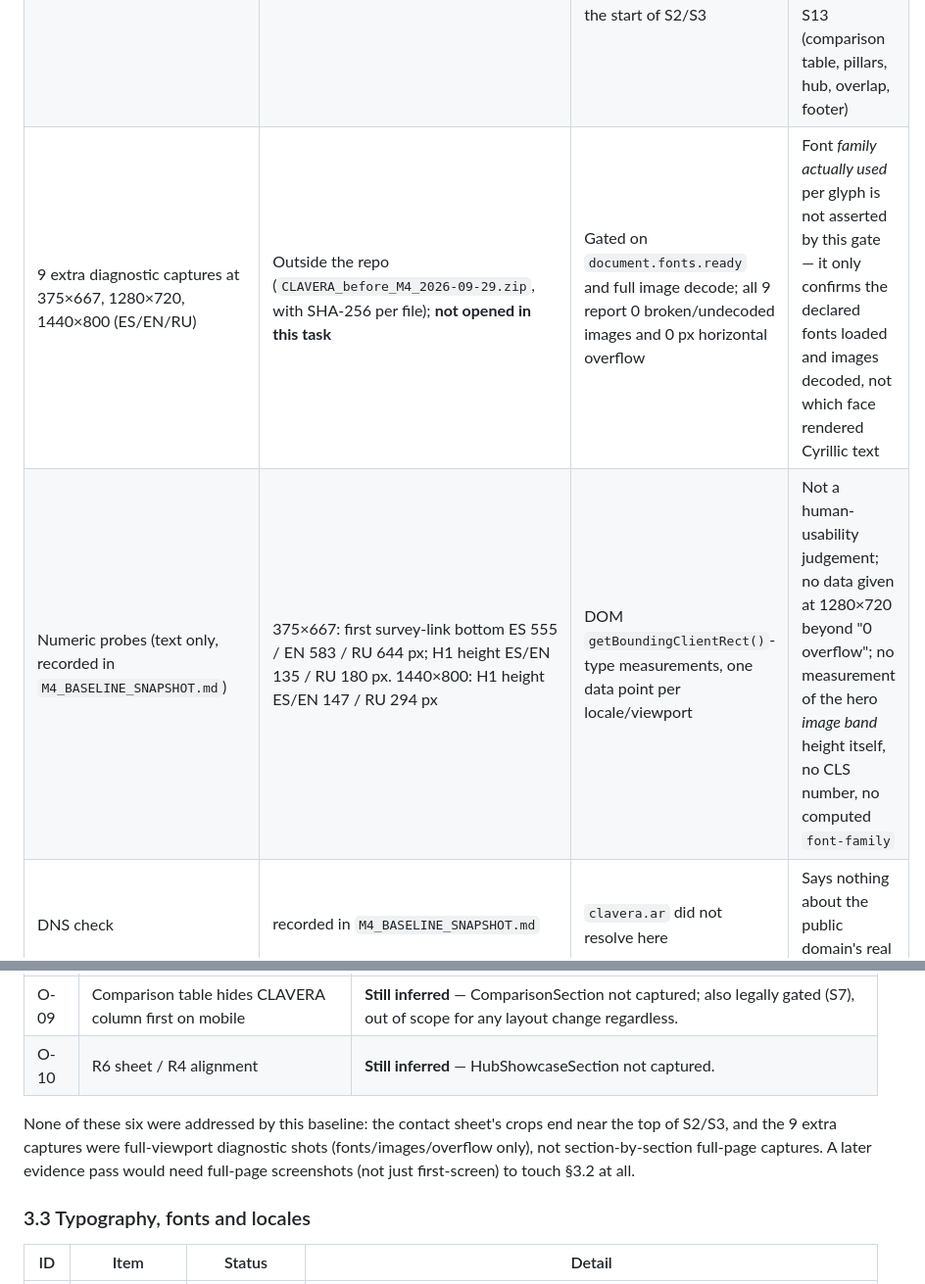
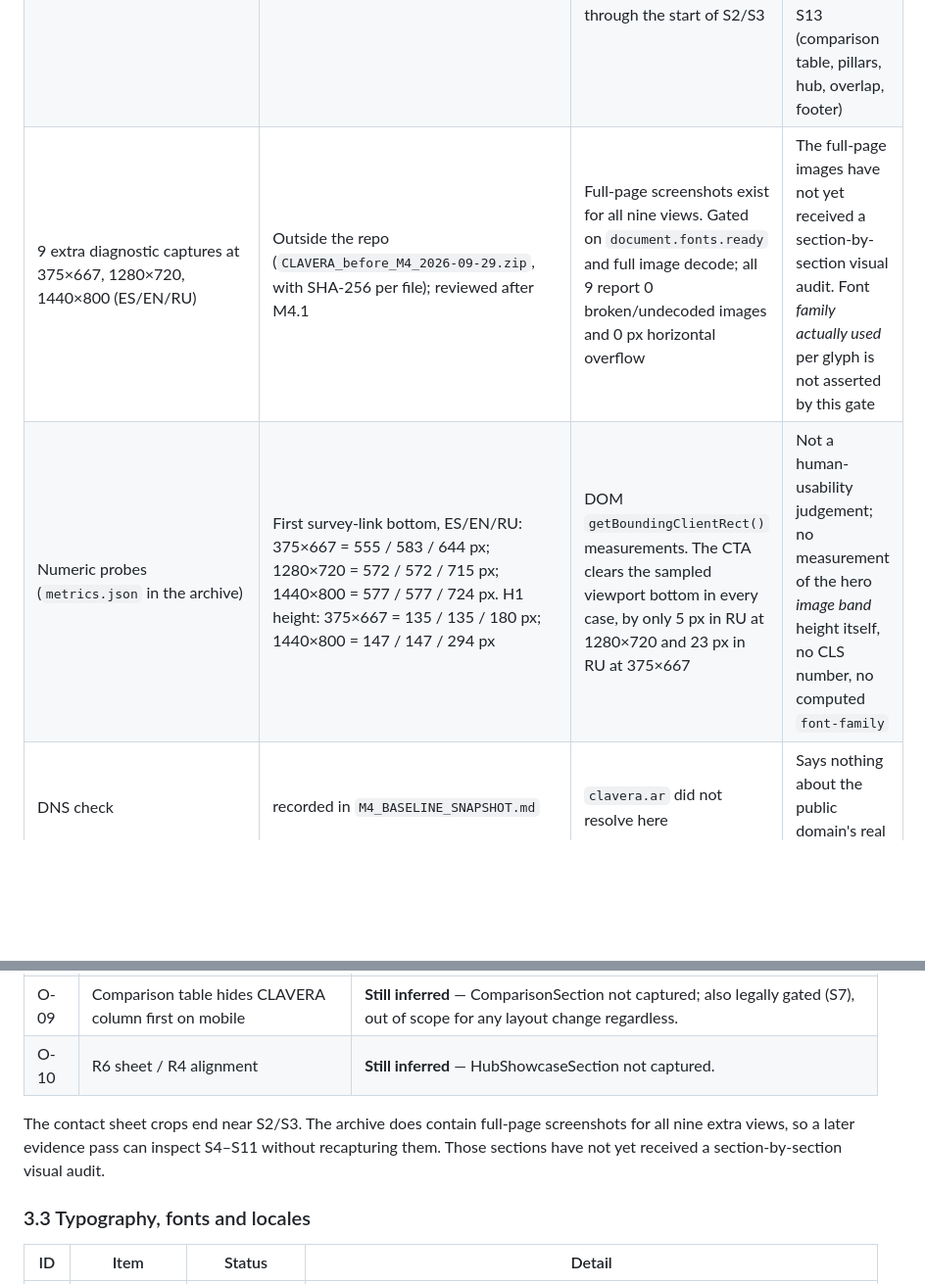
Before and after one commit to clavera-dev/clavera-landing, a Markdown page: docs/project/M4_EVIDENCE.md, 2 parts joined by grey strips. Shown at 98% size. GitHub-like rendering; blank space fills up the shorter version.

```diff
--- a/docs/project/M4_EVIDENCE.md
+++ b/docs/project/M4_EVIDENCE.md
@@ -11,8 +11,8 @@ Scope: converts `M4_TASTE_AUDIT.md` §3 `[code-inferred]` items into *measured*,
 |---|---|---|---|
 | 9 standard Playwright screenshot checks (`tests/screenshots.spec.ts`) | pass/fail only, not re-run here | Images finish loading before the existing suite's ES/EN/RU × 1440/768/375 captures; 9/9 passed | Nothing about fold, CLS, font family, or sections below the first screen |
 | Contact sheet | `docs/project/M4_BASELINE_CONTACT.png` (in repo) | Full-page(-ish), human-viewable renders of ES/EN/RU at 1440 / 768 / 375 px width, hero through the start of S2/S3 | Not viewport-clipped — cannot show fold position by itself; does not reach S4–S13 (comparison table, pillars, hub, overlap, footer) |
-| 9 extra diagnostic captures at 375×667, 1280×720, 1440×800 (ES/EN/RU) | Outside the repo (`CLAVERA_before_M4_2026-09-29.zip`, with SHA-256 per file); **not opened in this task** | Gated on `document.fonts.ready` and full image decode; all 9 report 0 broken/undecoded images and 0 px horizontal overflow | Font *family actually used* per glyph is not asserted by this gate — it only confirms the declared fonts loaded and images decoded, not which face rendered Cyrillic text |
-| Numeric probes (text only, recorded in `M4_BASELINE_SNAPSHOT.md`) | 375×667: first survey-link bottom ES 555 / EN 583 / RU 644 px; H1 height ES/EN 135 / RU 180 px. 1440×800: H1 height ES/EN 147 / RU 294 px | DOM `getBoundingClientRect()`-type measurements, one data point per locale/viewport | Not a human-usability judgement; no data given at 1280×720 beyond "0 overflow"; no measurement of the hero *image band* height itself, no CLS number, no computed `font-family` |
+| 9 extra diagnostic captures at 375×667, 1280×720, 1440×800 (ES/EN/RU) | Outside the repo (`CLAVERA_before_M4_2026-09-29.zip`, with SHA-256 per file); reviewed after M4.1 | Full-page screenshots exist for all nine views. Gated on `document.fonts.ready` and full image decode; all 9 report 0 broken/undecoded images and 0 px horizontal overflow | The full-page images have not yet received a section-by-section visual audit. Font *family actually used* per glyph is not asserted by this gate |
+| Numeric probes (`metrics.json` in the archive) | First survey-link bottom, ES/EN/RU: 375×667 = 555 / 583 / 644 px; 1280×720 = 572 / 572 / 715 px; 1440×800 = 577 / 577 / 724 px. H1 height: 375×667 = 135 / 135 / 180 px; 1440×800 = 147 / 147 / 294 px | DOM `getBoundingClientRect()` measurements. The CTA clears the sampled viewport bottom in every case, by only 5 px in RU at 1280×720 and 23 px in RU at 375×667 | Not a human-usability judgement; no measurement of the hero *image band* height itself, no CLS number, no computed `font-family` |
 | DNS check | recorded in `M4_BASELINE_SNAPSHOT.md` | `clavera.ar` did not resolve here | Says nothing about the public domain's real state |
 
 No web/public reference research happened in this task (out of scope for M4.1; see §4 below and `M4_REFERENCE_COMPOSITION_SPEC.md` §1).
@@ -41,7 +41,7 @@ Legend: **Measured** = a DOM number now exists and directly addresses the item.
 | O-09 | Comparison table hides CLAVERA column first on mobile | **Still inferred** — ComparisonSection not captured; also legally gated (S7), out of scope for any layout change regardless. |
 | O-10 | R6 sheet / R4 alignment | **Still inferred** — HubShowcaseSection not captured. |
 
-None of these six were addressed by this baseline: the contact sheet's crops end near the top of S2/S3, and the 9 extra captures were full-viewport diagnostic shots (fonts/images/overflow only), not section-by-section full-page captures. A later evidence pass would need full-page screenshots (not just first-screen) to touch §3.2 at all.
+The contact sheet crops end near S2/S3. The archive does contain full-page screenshots for all nine extra views, so a later evidence pass can inspect S4–S11 without recapturing them. Those sections have not yet received a section-by-section visual audit.
 
 ### 3.3 Typography, fonts and locales
 
```
Also changed, not shown: other parts of docs/project/M4_EVIDENCE.md (+11 -11 lines), docs/project/CLAVERA_EXECUTION_PLAN.md (+2 -2 lines), docs/project/CLAVERA_WORKLOG.md (+1 -1 lines).
